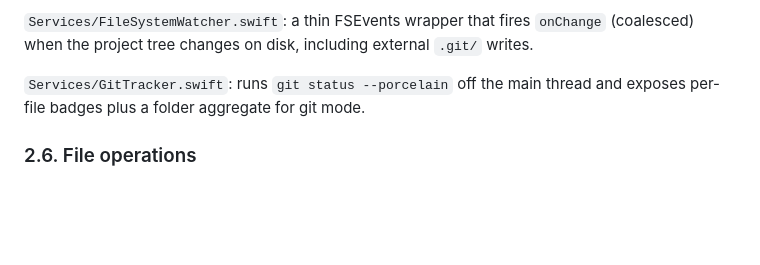
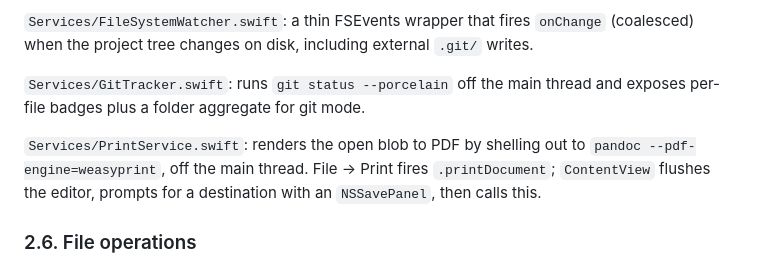
Before and after one commit to guruk-cat/BlobTxt, a Markdown page: docs/codebase-map.md, the part around the change. Rendered like a GitHub page; blank space fills up the shorter version.

Commit message:
docs update: printing

```diff
--- a/docs/codebase-map.md
+++ b/docs/codebase-map.md
@@ -45,6 +45,8 @@ This is the high-level mental model of the codebase: what each file does, where
 `Services/FileSystemWatcher.swift`: a thin FSEvents wrapper that fires `onChange` (coalesced) when the project tree changes on disk, including external `.git/` writes.
 
 `Services/GitTracker.swift`: runs `git status --porcelain` off the main thread and exposes per-file badges plus a folder aggregate for git mode.
+
+`Services/PrintService.swift`: renders the open blob to PDF by shelling out to `pandoc --pdf-engine=weasyprint`, off the main thread. File → Print fires `.printDocument`; `ContentView` flushes the editor, prompts for a destination with an `NSSavePanel`, then calls this.
 
 ### 2.6. File operations
 
```
